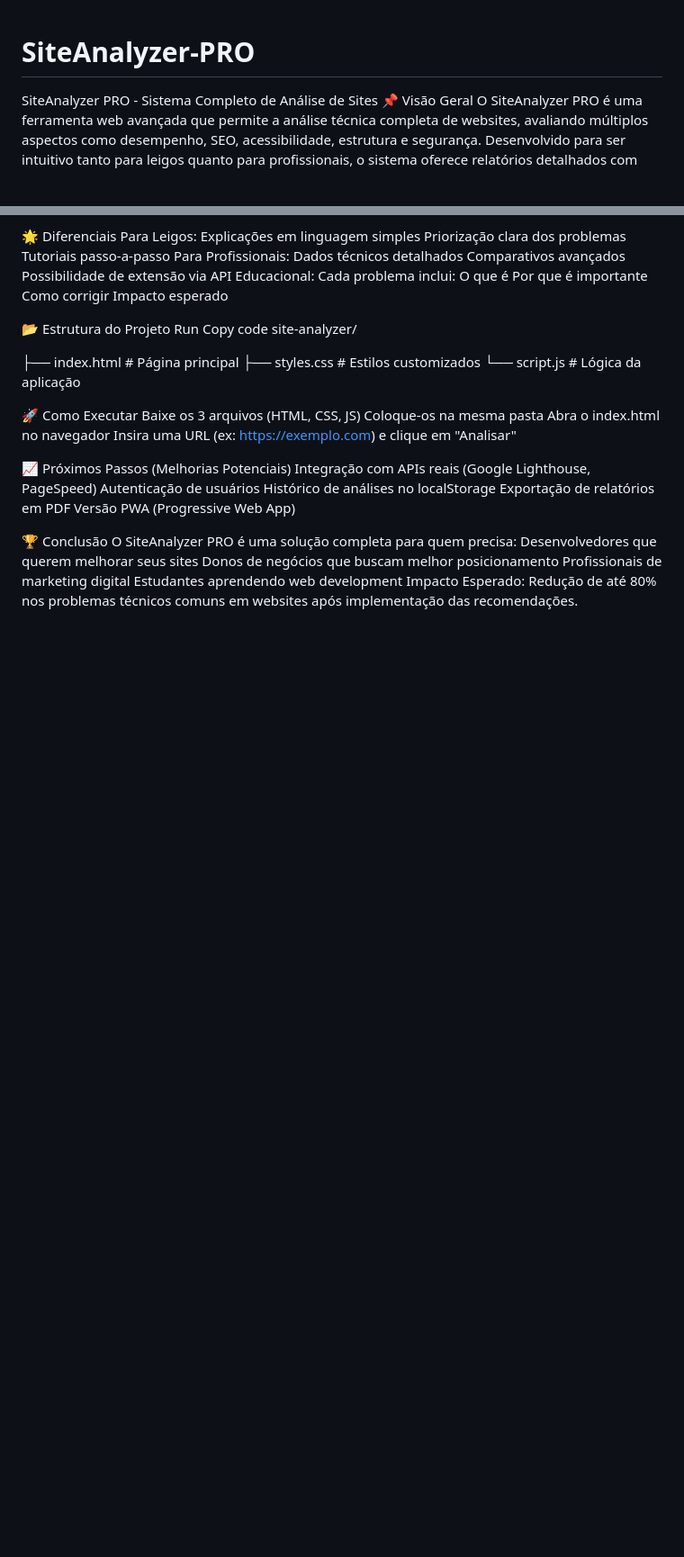
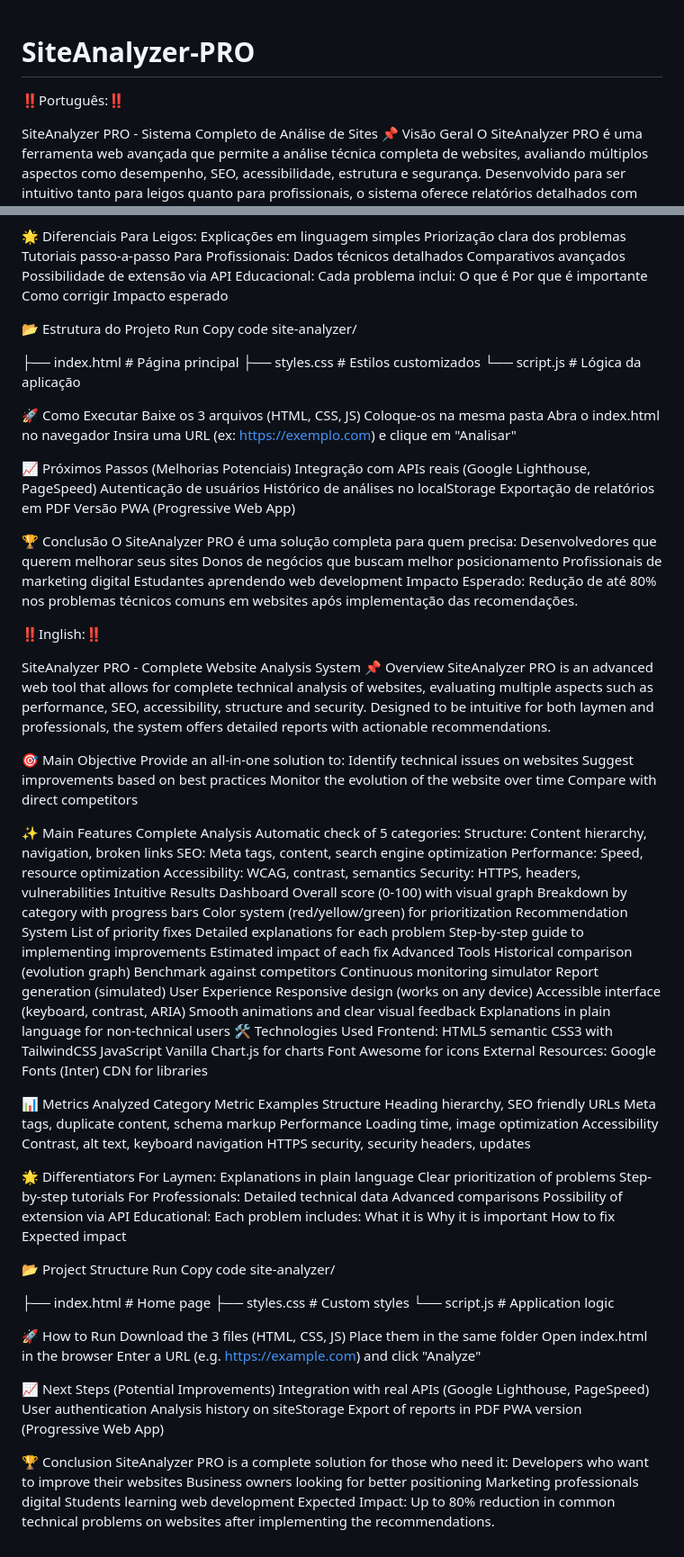
Before and after one commit to GabrielP1909/SiteAnalyzer-PRO, a Markdown page: README.md, 2 parts joined by grey strips. Shown: that part at 90% size. Rendered like a GitHub page; blank space fills up the shorter version.

```diff
--- a/README.md
+++ b/README.md
@@ -1,4 +1,6 @@
 # SiteAnalyzer-PRO
+
+‼️Português:‼️
 
 SiteAnalyzer PRO - Sistema Completo de Análise de Sites  📌
  Visão Geral O SiteAnalyzer PRO é uma ferramenta web avançada que permite a análise técnica completa de websites, avaliando múltiplos aspectos como desempenho, SEO, acessibilidade, estrutura e segurança.
@@ -23,3 +25,29 @@ SiteAnalyzer PRO - Sistema Completo de Análise de Sites  📌
 📈 Próximos Passos (Melhorias Potenciais) Integração com APIs reais (Google Lighthouse, PageSpeed) Autenticação de usuários Histórico de análises no localStorage Exportação de relatórios em PDF Versão PWA (Progressive Web App)
 
  🏆 Conclusão O SiteAnalyzer PRO é uma solução completa para quem precisa:  Desenvolvedores que querem melhorar seus sites Donos de negócios que buscam melhor posicionamento Profissionais de marketing digital Estudantes aprendendo web development Impacto Esperado: Redução de até 80% nos problemas técnicos comuns em websites após implementação das recomendações.
+
+‼️Inglish:‼️
+
+SiteAnalyzer PRO - Complete Website Analysis System 📌
+Overview SiteAnalyzer PRO is an advanced web tool that allows for complete technical analysis of websites, evaluating multiple aspects such as performance, SEO, accessibility, structure and security.
+Designed to be intuitive for both laymen and professionals, the system offers detailed reports with actionable recommendations.
+
+🎯 Main Objective Provide an all-in-one solution to: Identify technical issues on websites Suggest improvements based on best practices Monitor the evolution of the website over time Compare with direct competitors
+
+✨ Main Features Complete Analysis Automatic check of 5 categories: Structure: Content hierarchy, navigation, broken links SEO: Meta tags, content, search engine optimization Performance: Speed, resource optimization Accessibility: WCAG, contrast, semantics Security: HTTPS, headers, vulnerabilities Intuitive Results Dashboard Overall score (0-100) with visual graph Breakdown by category with progress bars Color system (red/yellow/green) for prioritization Recommendation System List of priority fixes Detailed explanations for each problem Step-by-step guide to implementing improvements Estimated impact of each fix Advanced Tools Historical comparison (evolution graph) Benchmark against competitors Continuous monitoring simulator Report generation (simulated) User Experience Responsive design (works on any device) Accessible interface (keyboard, contrast, ARIA) Smooth animations and clear visual feedback Explanations in plain language for non-technical users 🛠 Technologies Used Frontend: HTML5 semantic CSS3 with TailwindCSS JavaScript Vanilla Chart.js for charts Font Awesome for icons External Resources: Google Fonts (Inter) CDN for libraries
+
+ 📊 Metrics Analyzed Category Metric Examples Structure Heading hierarchy, SEO friendly URLs Meta tags, duplicate content, schema markup Performance Loading time, image optimization Accessibility Contrast, alt text, keyboard navigation HTTPS security, security headers, updates
+
+🌟 Differentiators For Laymen: Explanations in plain language Clear prioritization of problems Step-by-step tutorials For Professionals: Detailed technical data Advanced comparisons Possibility of extension via API Educational: Each problem includes: What it is Why it is important How to fix Expected impact
+
+📂 Project Structure Run Copy code site-analyzer/
+
+├── index.html # Home page
+├── styles.css # Custom styles
+└── script.js # Application logic
+
+🚀 How to Run Download the 3 files (HTML, CSS, JS) Place them in the same folder Open index.html in the browser Enter a URL (e.g. https://example.com) and click "Analyze"
+
+📈 Next Steps (Potential Improvements) Integration with real APIs (Google Lighthouse, PageSpeed) User authentication Analysis history on siteStorage Export of reports in PDF PWA version (Progressive Web App)
+
+🏆 Conclusion SiteAnalyzer PRO is a complete solution for those who need it: Developers who want to improve their websites Business owners looking for better positioning Marketing professionals digital Students learning web development Expected Impact: Up to 80% reduction in common technical problems on websites after implementing the recommendations.
```
